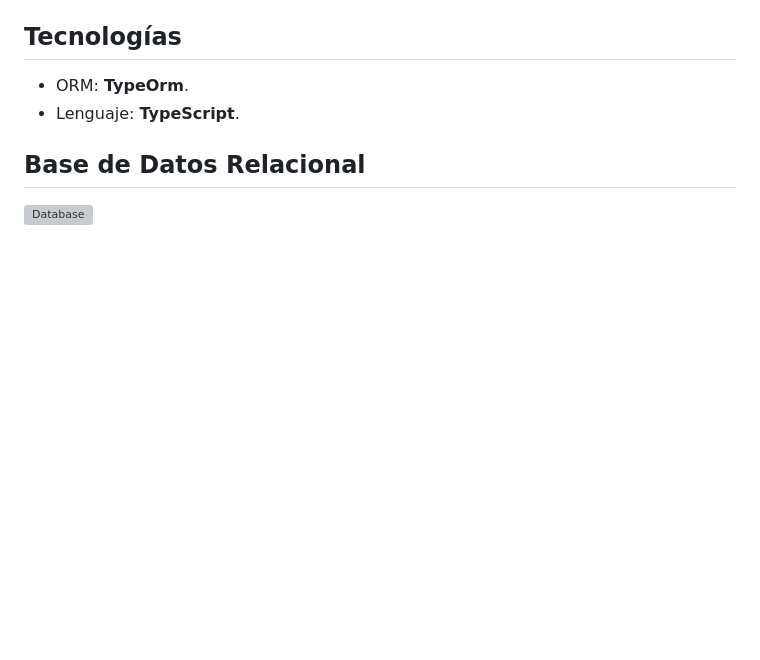
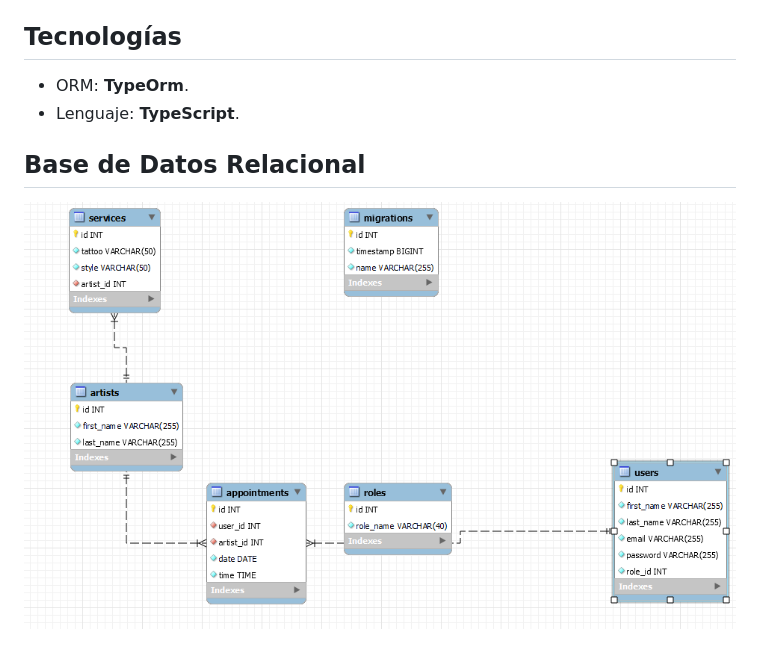
Before and after one commit to Jahirtoloza14/BACK-END-STUDIO-TATTOO, a Markdown page: README.md, the part around the change. Rendered like a GitHub page; pictures changed too: diagrama.png (added); blank space fills up the shorter version; grey boxes are pictures that could not be loaded.

```diff
--- a/README.md
+++ b/README.md
@@ -52,4 +52,4 @@ El proyecto consiste en desarrollar una API RESTful para la gestión de citas  d
 - Lenguaje:  **TypeScript**.
 
 ## Base de Datos Relacional
-![Database](./library_loan_manag_db.png)
+![Database](./diagrama.png)
```
Also changed, not shown: imagenes/diagrama.png (deleted), 3 other files.
